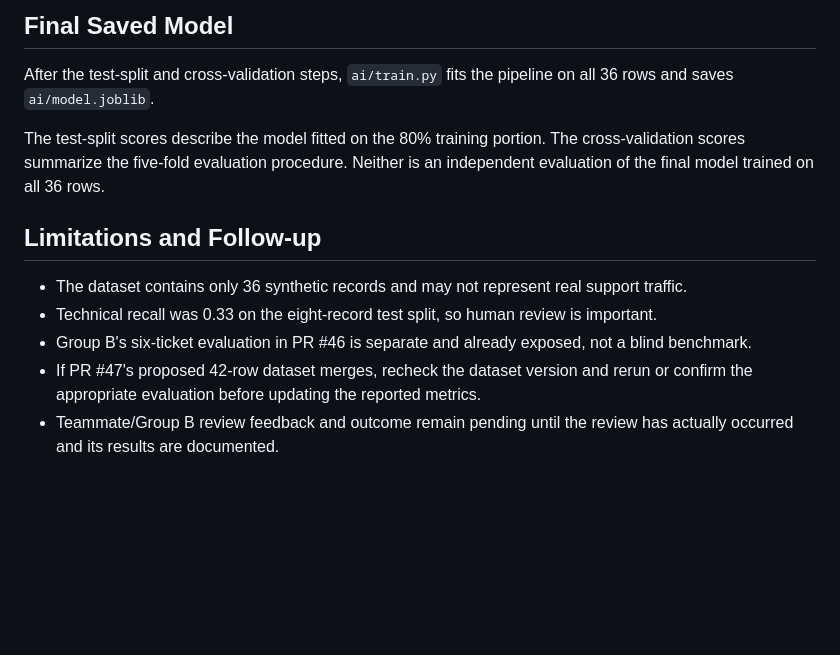
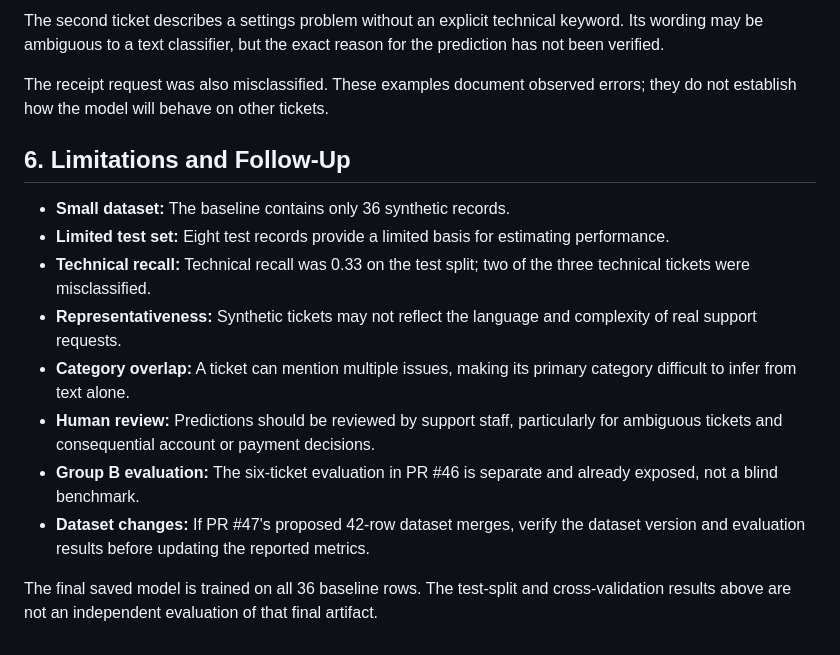
Before and after one commit to enzupiechaczek/smartdesk-ai-ticket-triage, a Markdown page: docs/model_evaluation.md, the part around one of its changes. Rendered like a GitHub page; blank space fills up the shorter version.

```diff
--- a/docs/model_evaluation.md
+++ b/docs/model_evaluation.md
@@ -73,14 +63,17 @@ These results are separate from the eight-record test-split metrics. Cross-valid
 
-## Final Saved Model
+The second ticket describes a settings problem without an explicit technical keyword. Its wording may be ambiguous to a text classifier, but the exact reason for the prediction has not been verified.
 
-After the test-split and cross-validation steps, `ai/train.py` fits the pipeline on all 36 rows and saves `ai/model.joblib`.
+The receipt request was also misclassified. These examples document observed errors; they do not establish how the model will behave on other tickets.
 
-The test-split scores describe the model fitted on the 80% training portion. The cross-validation scores summarize the five-fold evaluation procedure. Neither is an independent evaluation of the final model trained on all 36 rows.
+## 6. Limitations and Follow-Up
 
-## Limitations and Follow-up
+- **Small dataset:** The baseline contains only 36 synthetic records.
+- **Limited test set:** Eight test records provide a limited basis for estimating performance.
+- **Technical recall:** Technical recall was 0.33 on the test split; two of the three technical tickets were misclassified.
+- **Representativeness:** Synthetic tickets may not reflect the language and complexity of real support requests.
+- **Category overlap:** A ticket can mention multiple issues, making its primary category difficult to infer from text alone.
+- **Human review:** Predictions should be reviewed by support staff, particularly for ambiguous tickets and consequential account or payment decisions.
+- **Group B evaluation:** The six-ticket evaluation in PR #46 is separate and already exposed, not a blind benchmark.
+- **Dataset changes:** If PR #47's proposed 42-row dataset merges, verify the dataset version and evaluation results before updating the reported metrics.
 
-- The dataset contains only 36 synthetic records and may not represent real support traffic.
-- Technical recall was 0.33 on the eight-record test split, so human review is important.
-- Group B's six-ticket evaluation in PR #46 is separate and already exposed, not a blind benchmark.
-- If PR #47's proposed 42-row dataset merges, recheck the dataset version and rerun or confirm the appropriate evaluation before updating the reported metrics.
-- Teammate/Group B review feedback and outcome remain pending until the review has actually occurred and its results are documented.
+The final saved model is trained on all 36 baseline rows. The test-split and cross-validation results above are not an independent evaluation of that final artifact.
```
Also changed, not shown: other parts of docs/model_evaluation.md (+40 -50 lines).
